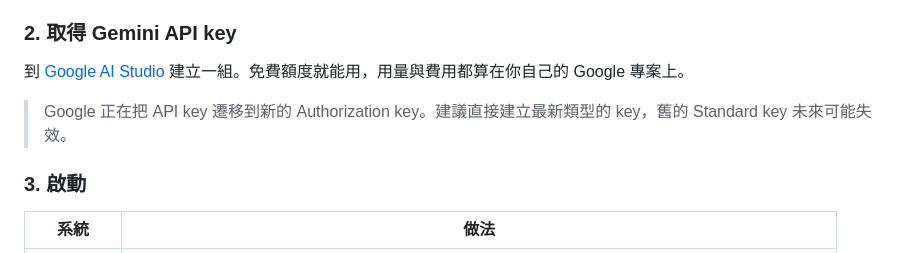
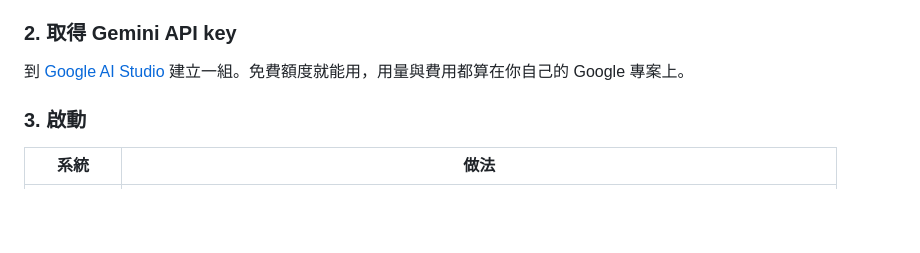
Before and after one commit to miami1124/Live-Caption-Studio, a Markdown page: README.md, the part around the change. Drawn GitHub-style; blank space fills up the shorter version.

```diff
--- a/README.md
+++ b/README.md
@@ -25,7 +25,6 @@ Windows 安裝時如果看到「Add Python to PATH」，勾起來比較保險，
 
 到 [Google AI Studio](https://aistudio.google.com/app/apikey) 建立一組。免費額度就能用，用量與費用都算在你自己的 Google 專案上。
 
-> Google 正在把 API key 遷移到新的 Authorization key。建議直接建立最新類型的 key，舊的 Standard key 未來可能失效。
 
 ### 3. 啟動
 
```
